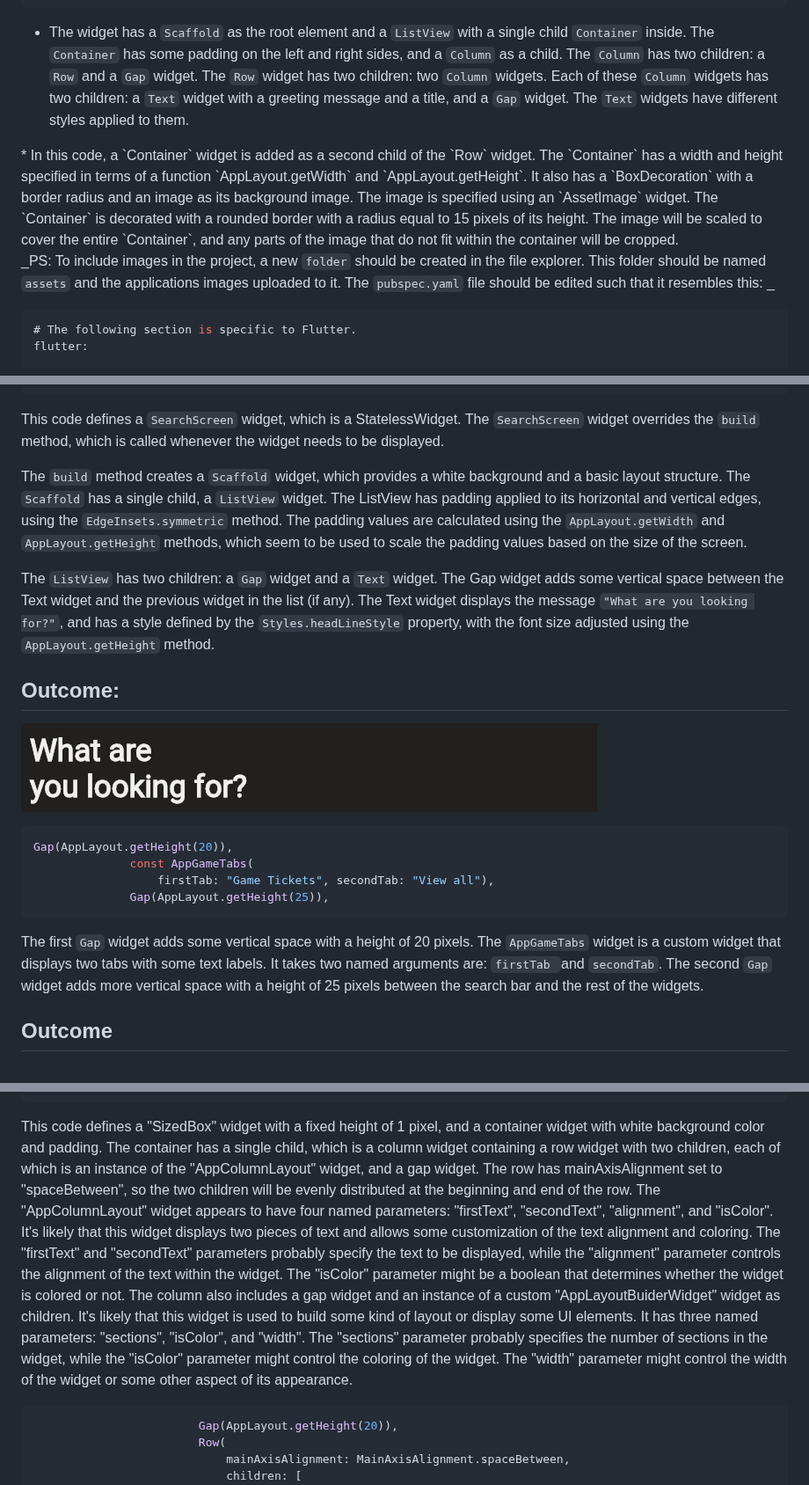
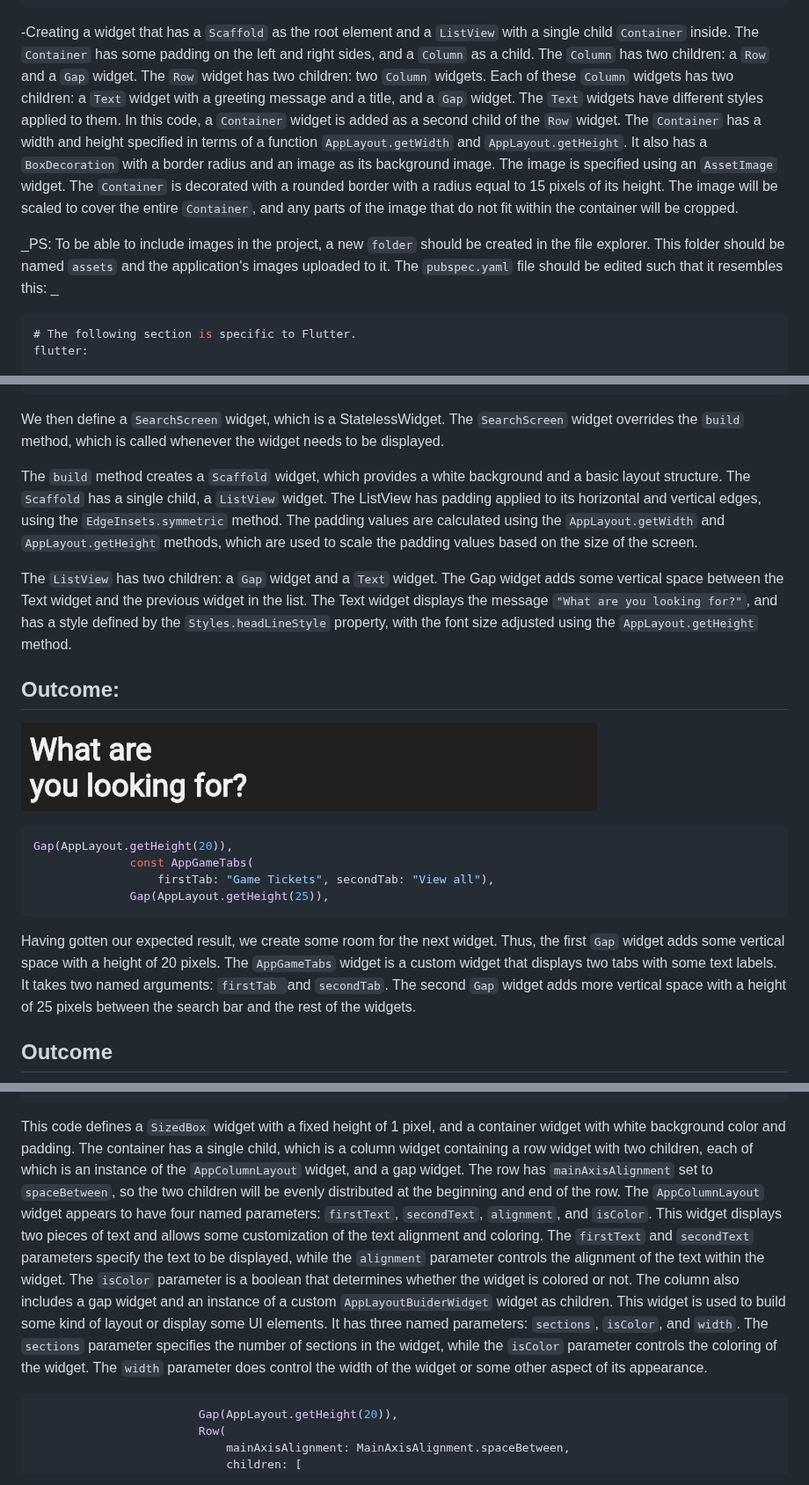
Before and after one commit to KaburaJ/Booking-App, a Markdown page: README.md, 3 parts joined by grey strips. Shown at 88% size. Drawn GitHub-style.

````diff
--- a/README.md
+++ b/README.md
@@ -1231,13 +1227,14 @@ class HomeScreen extends StatelessWidget {
                           ))
                     ]),
  ```
-* The widget has a `Scaffold` as the root element and a `ListView` with a single child `Container` inside. The `Container` has some padding on the left and right sides, and a `Column` as a child. The `Column` has two children: a `Row` and a `Gap` widget. The `Row` widget has two children: two `Column` widgets. Each of these `Column` widgets has two children: a `Text` widget with a greeting message and a title, and a `Gap` widget. The `Text` widgets have different styles applied to them.
-</br>
-* In this code, a `Container` widget is added as a second child of the `Row` widget. The `Container` has a width and height specified in terms of a function `AppLayout.getWidth` and `AppLayout.getHeight`. It also has a `BoxDecoration` with a border radius and an image as its background image. The image is specified using an `AssetImage` widget. The `Container` is decorated with a rounded border with a radius equal to 15 pixels of its height. The image will be scaled to cover the entire `Container`, and any parts of the image that do not fit within the container will be cropped.
-</br>
-
-
-_PS: To include images in the project, a new ```folder``` should be created in the file explorer. This folder should be named ```assets``` and the applications images uploaded to it. The ```pubspec.yaml``` file should be edited such that it resembles this: _
+-Creating a widget that has a `Scaffold` as the root element and a `ListView` with a single child `Container` inside. The `Container` has some padding on the left and right sides, and a `Column` as a child. The `Column` has two children: a `Row` and a `Gap` widget. The `Row` widget has two children: two `Column` widgets. Each of these `Column` widgets has two children: a `Text` widget with a greeting message and a title, and a `Gap` widget. The `Text` widgets have different styles applied to them.
+</br>
+</br>
+In this code, a `Container` widget is added as a second child of the `Row` widget. The `Container` has a width and height specified in terms of a function `AppLayout.getWidth` and `AppLayout.getHeight`. It also has a `BoxDecoration` with a border radius and an image as its background image. The image is specified using an `AssetImage` widget. The `Container` is decorated with a rounded border with a radius equal to 15 pixels of its height. The image will be scaled to cover the entire `Container`, and any parts of the image that do not fit within the container will be cropped.
+</br>
+
+
+_PS: To be able to include images in the project, a new ```folder``` should be created in the file explorer. This folder should be named ```assets``` and the application's images uploaded to it. The ```pubspec.yaml``` file should be edited such that it resembles this: _
 
 ```dart
 # The following section is specific to Flutter.
@@ -1400,11 +1397,11 @@ class SearchScreen extends StatelessWidget {
                     .copyWith(fontSize: AppLayout.getHeight(35)),
               ),
  ```
-This code defines a `SearchScreen` widget, which is a StatelessWidget. The `SearchScreen` widget overrides the `build` method, which is called whenever the widget needs to be displayed.
-
-The `build` method creates a `Scaffold` widget, which provides a white background and a basic layout structure. The `Scaffold` has a single child, a `ListView` widget. The ListView has padding applied to its horizontal and vertical edges, using the `EdgeInsets.symmetric` method. The padding values are calculated using the `AppLayout.getWidth` and `AppLayout.getHeight` methods, which seem to be used to scale the padding values based on the size of the screen.
-
-The `ListView` has two children: a `Gap` widget and a `Text` widget. The Gap widget adds some vertical space between the Text widget and the previous widget in the list (if any). The Text widget displays the message `"What are you looking for?"`, and has a style defined by the `Styles.headLineStyle` property, with the font size adjusted using the `AppLayout.getHeight` method.
+We then define a `SearchScreen` widget, which is a StatelessWidget. The `SearchScreen` widget overrides the `build` method, which is called whenever the widget needs to be displayed.
+
+The `build` method creates a `Scaffold` widget, which provides a white background and a basic layout structure. The `Scaffold` has a single child, a `ListView` widget. The ListView has padding applied to its horizontal and vertical edges, using the `EdgeInsets.symmetric` method. The padding values are calculated using the `AppLayout.getWidth` and `AppLayout.getHeight` methods, which are used to scale the padding values based on the size of the screen.
+
+The `ListView` has two children: a `Gap` widget and a `Text` widget. The Gap widget adds some vertical space between the Text widget and the previous widget in the list. The Text widget displays the message `"What are you looking for?"`, and has a style defined by the `Styles.headLineStyle` property, with the font size adjusted using the `AppLayout.getHeight` method.
 </br>
 
 
@@ -1419,8 +1416,8 @@ Gap(AppLayout.getHeight(20)),
                   firstTab: "Game Tickets", secondTab: "View all"),
               Gap(AppLayout.getHeight(25)),
  ```
-The first `Gap` widget adds some vertical space with a height of 20 pixels.
-The `AppGameTabs` widget is a custom widget that displays two tabs with some text labels. It takes two named arguments are: `firstTab `and `secondTab`.
+Having gotten our expected result, we create some room for the next widget. Thus, the first `Gap` widget adds some vertical space with a height of 20 pixels.
+The `AppGameTabs` widget is a custom widget that displays two tabs with some text labels. It takes two named arguments: `firstTab `and `secondTab`.
 The second `Gap` widget adds more vertical space with a height of 25 pixels between the search bar and the rest of the widgets.
 </br>
 
@@ -1806,12 +1803,12 @@ const SizedBox(height: 1),
                           width: 5,
                         ),
 ```
-This code defines a "SizedBox" widget with a fixed height of 1 pixel, and a container widget with white background color and padding. The container has a single child, which is a column widget containing a row widget with two children, each of which is an instance of the "AppColumnLayout" widget, and a gap widget. The row has mainAxisAlignment set to "spaceBetween", so the two children will be evenly distributed at the beginning and end of the row.
-</br>
-The "AppColumnLayout" widget appears to have four named parameters: "firstText", "secondText", "alignment", and "isColor". It's likely that this widget displays two pieces of text and allows some customization of the text alignment and coloring. The "firstText" and "secondText" parameters probably specify the text to be displayed, while the "alignment" parameter controls the alignment of the text within the widget. The "isColor" parameter might be a boolean that determines whether the widget is colored or not.
-</br>
-The column also includes a gap widget and an instance of a custom "AppLayoutBuiderWidget" widget as children. It's likely that this widget is used to build some kind of layout or display some UI elements. It has three named parameters: "sections", "isColor", and "width". The "sections" parameter probably specifies the number of sections in the widget, while the "isColor" parameter might control the coloring of the widget. The "width" parameter might control the width of the widget or some other aspect of its appearance.
-</br>
+This code defines a `SizedBox` widget with a fixed height of 1 pixel, and a container widget with white background color and padding. The container has a single child, which is a column widget containing a row widget with two children, each of which is an instance of the `AppColumnLayout` widget, and a gap widget. The row has `mainAxisAlignment` set to `spaceBetween`, so the two children will be evenly distributed at the beginning and end of the row.
+</br>
+The `AppColumnLayout` widget appears to have four named parameters: `firstText`, `secondText`, `alignment`, and `isColor`. This widget displays two pieces of text and allows some customization of the text alignment and coloring. The `firstText` and `secondText` parameters specify the text to be displayed, while the `alignment` parameter controls the alignment of the text within the widget. The `isColor` parameter is a boolean that determines whether the widget is colored or not.
+</br>
+The column also includes a gap widget and an instance of a custom `AppLayoutBuiderWidget` widget as children. This widget is used to build some kind of layout or display some UI elements. It has three named parameters: `sections`, `isColor`, and `width`. The `sections` parameter specifies the number of sections in the widget, while the `isColor` parameter controls the coloring of the widget. The `width` parameter does control the width of the widget or some other aspect of its appearance.
+
 ```dart
                         Gap(AppLayout.getHeight(20)),
                         Row(
````
Also changed, not shown: other parts of README.md (+91 -92 lines).
